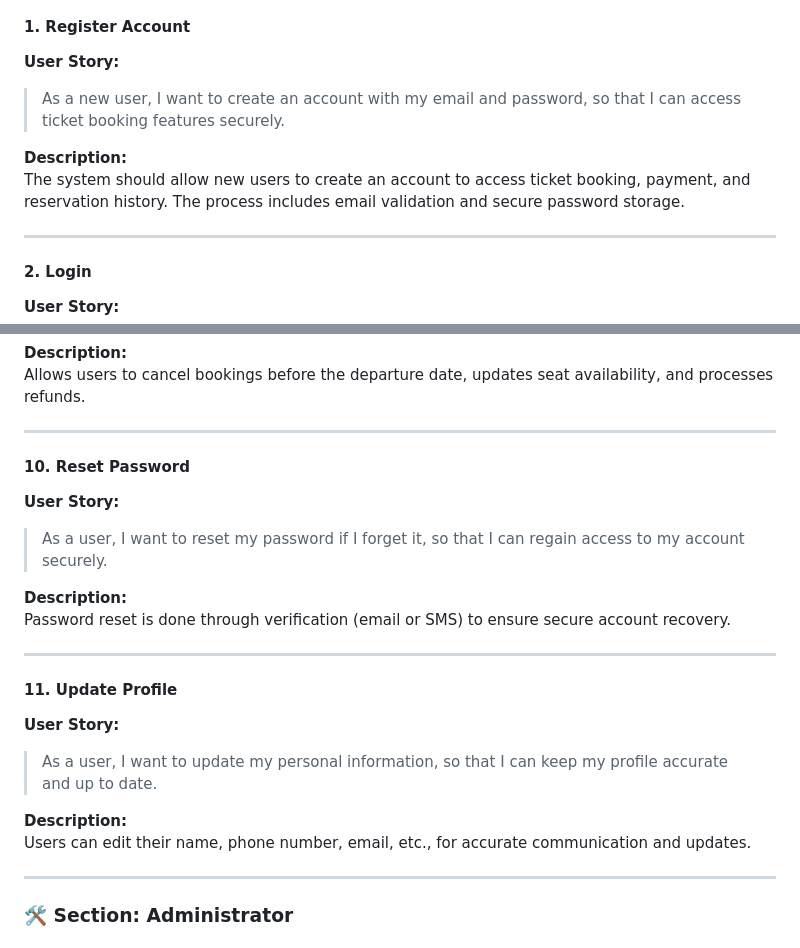
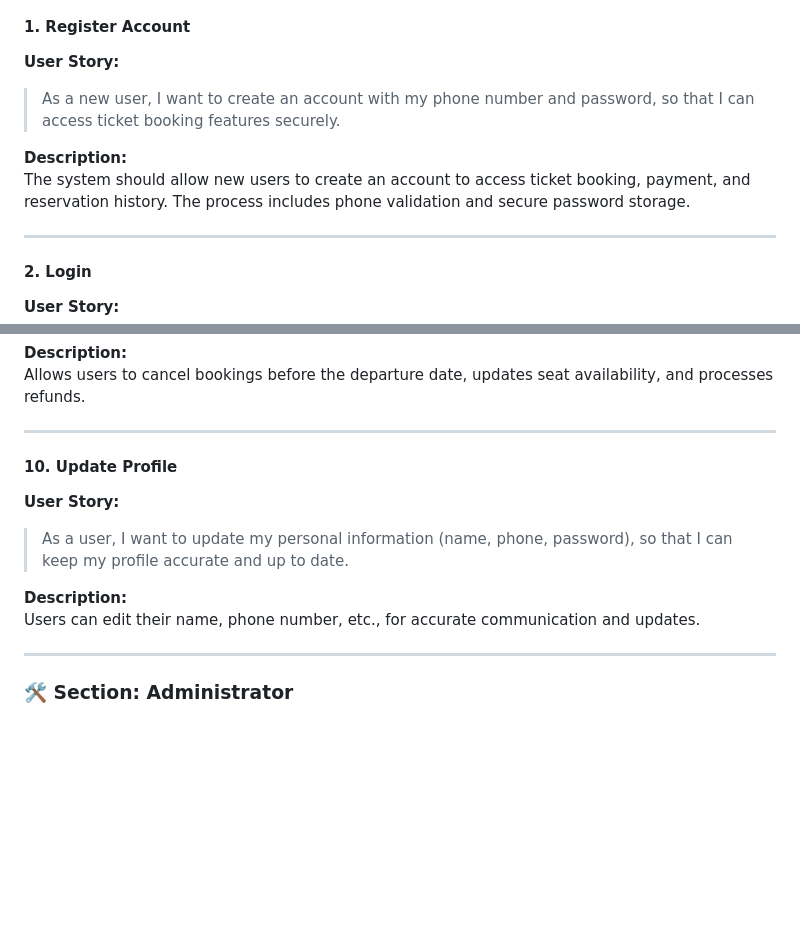
Before and after one commit to Aynzrhp/SE-Lab-ticket-reservation, a Markdown page: Docs/Project_Doc.md, 2 parts joined by grey strips. GitHub-like rendering; blank space fills up the shorter version.

Commit message:
Revise account registration and profile update user stories

```diff
--- a/Docs/Project_Doc.md
+++ b/Docs/Project_Doc.md
@@ -40,10 +40,10 @@ The backend will include **robust authentication (JWT)**, **reliable session man
 
 #### 1. Register Account
 **User Story:**
-> As a new user, I want to create an account with my email and password, so that I can access ticket booking features securely.
+> As a new user, I want to create an account with my phone number and password, so that I can access ticket booking features securely.
 
 **Description:**
-The system should allow new users to create an account to access ticket booking, payment, and reservation history. The process includes email validation and secure password storage.
+The system should allow new users to create an account to access ticket booking, payment, and reservation history. The process includes phone validation and secure password storage.
 
 ---
 
@@ -119,21 +119,12 @@ Allows users to cancel bookings before the departure date, updates seat availabi
 
 ---
 
-#### 10. Reset Password
+#### 10. Update Profile
 **User Story:**
-> As a user, I want to reset my password if I forget it, so that I can regain access to my account securely.
+> As a user, I want to update my personal information (name, phone, password), so that I can keep my profile accurate and up to date.
 
 **Description:**
-Password reset is done through verification (email or SMS) to ensure secure account recovery.
-
----
-
-#### 11. Update Profile
-**User Story:**
-> As a user, I want to update my personal information, so that I can keep my profile accurate and up to date.
-
-**Description:**
-Users can edit their name, phone number, email, etc., for accurate communication and updates.
+Users can edit their name, phone number, etc., for accurate communication and updates.
 
 ---
 
```
